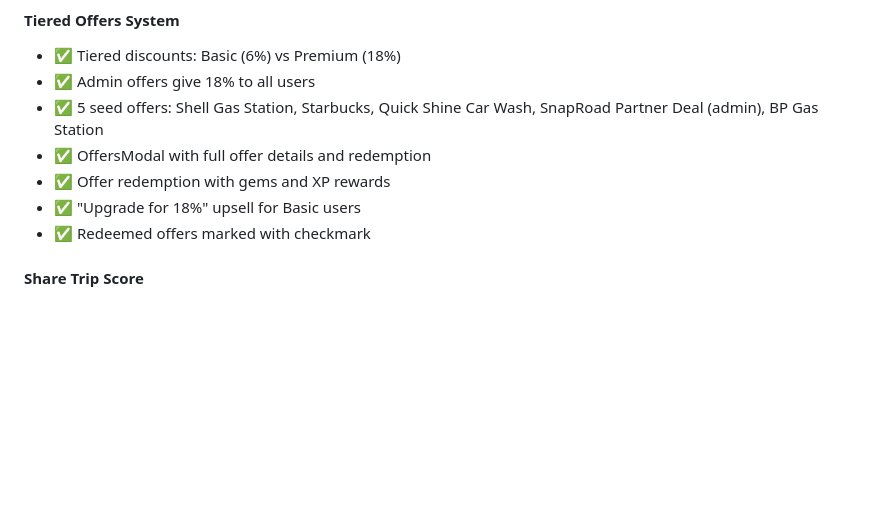
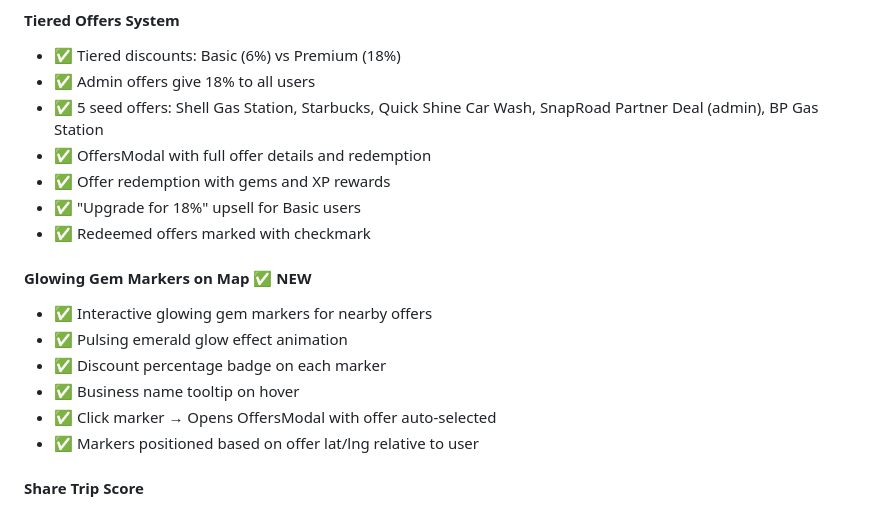
Before and after one commit to Esta-Lux/SnapRoad-Beta-Functional, a Markdown page: memory/PRD.md, the part around the change. Rendered like a GitHub page; blank space fills up the shorter version.

Commit message:
auto-commit for 3038e8ec-0961-466f-8eb0-687c94e46cc9

```diff
--- a/memory/PRD.md
+++ b/memory/PRD.md
@@ -20,6 +20,14 @@ SnapRoad is a privacy-first navigation app with gamified safety rewards. Feature
 - ✅ Offer redemption with gems and XP rewards
 - ✅ "Upgrade for 18%" upsell for Basic users
 - ✅ Redeemed offers marked with checkmark
+
+#### Glowing Gem Markers on Map ✅ NEW
+- ✅ Interactive glowing gem markers for nearby offers
+- ✅ Pulsing emerald glow effect animation
+- ✅ Discount percentage badge on each marker
+- ✅ Business name tooltip on hover
+- ✅ Click marker → Opens OffersModal with offer auto-selected
+- ✅ Markers positioned based on offer lat/lng relative to user
 
 #### Share Trip Score
 - ✅ Shareable trip summary card with SnapRoad branding
```
